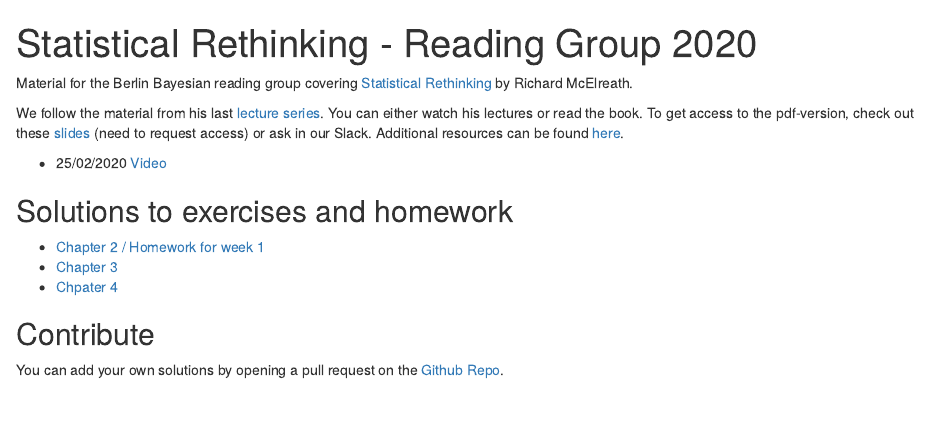
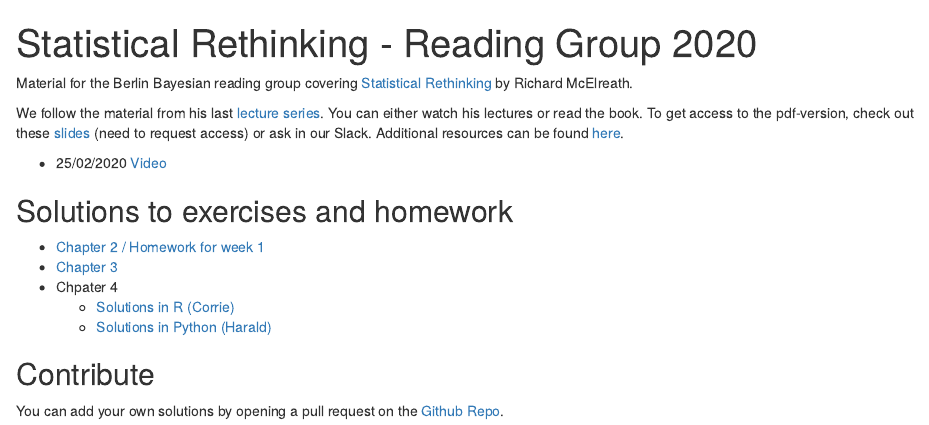
Before and after one commit to corriebar/statrethinking_reading_group, an R Markdown document (index.Rmd): the page in a window 1100 px wide, from its top. Rendered offline with R 4.5, knitr and Pandoc, with nearby package versions; drawn as R Markdown's standard HTML page in place of the format the file asks for.

Commit message:
add python solutions

```diff
--- a/index.Rmd
+++ b/index.Rmd
@@ -17,7 +17,9 @@
 
 - [Chapter 2 / Homework for week 1](chapter_2/callander/homework.html)
 - [Chapter 3](chapter_3/chapter3_ex.html)
-- [Chpater 4](chapter_4/chapter4_ex.html)
+- Chpater 4
+  - [Solutions in R (Corrie)](chapter_4/chapter4_ex.html)
+  - [Solutions in Python (Harald)](https://colab.research.google.com/drive/1V6bvaL2TxbJrrwb4sh0iP1msUSOIa89T)
 
 
 ## Contribute
```
Also changed, not shown: README.md, 1 other file.
